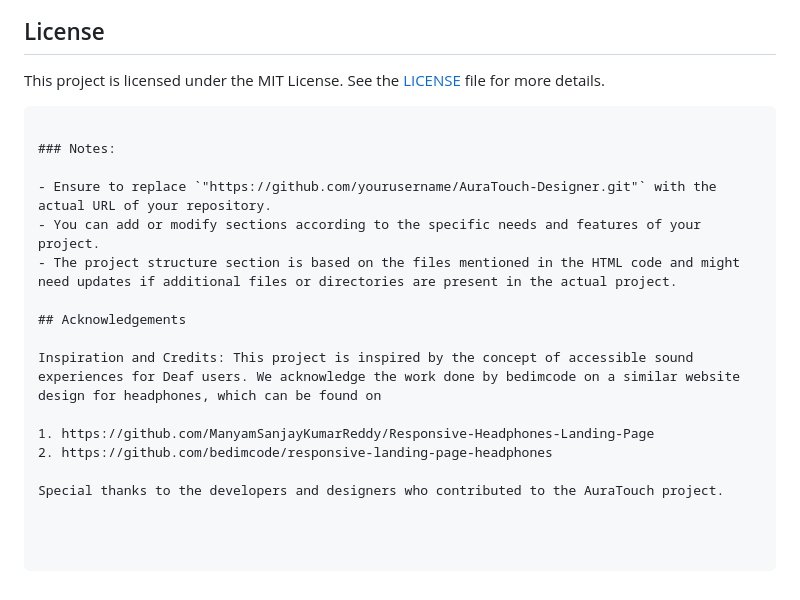
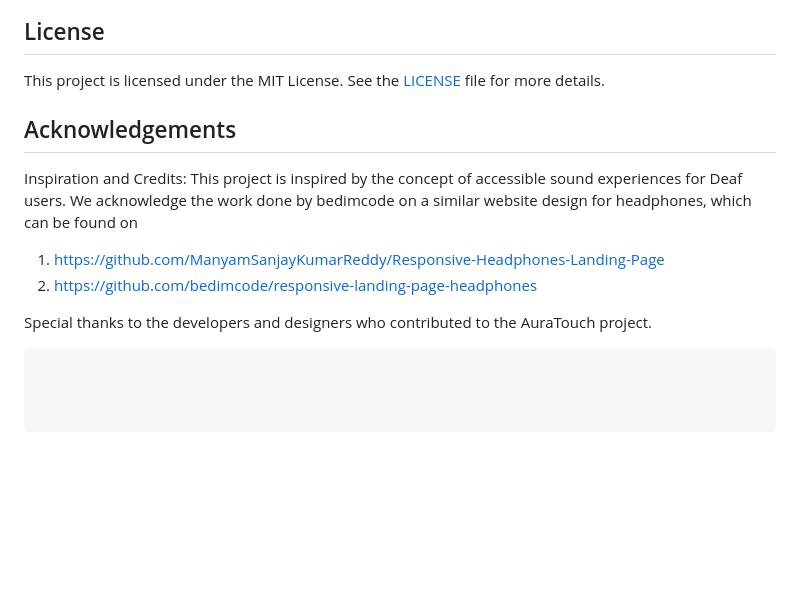
Before and after one commit to worachat-dev/AuraTouch-Designer-Landing-Page-dev, a Markdown page: README.md, the part around the change. Rendered like a GitHub page; blank space fills up the shorter version.

````diff
--- a/README.md
+++ b/README.md
@@ -100,13 +100,7 @@ We welcome contributions! Please follow these steps to contribute:
 ## License
 
 This project is licensed under the MIT License. See the [LICENSE](LICENSE) file for more details.
-```
 
-### Notes:
-
-- Ensure to replace `"https://github.com/yourusername/AuraTouch-Designer.git"` with the actual URL of your repository.
-- You can add or modify sections according to the specific needs and features of your project.
-- The project structure section is based on the files mentioned in the HTML code and might need updates if additional files or directories are present in the actual project.
 
 ## Acknowledgements
 
@@ -116,3 +110,4 @@ Inspiration and Credits: This project is inspired by the concept of accessible s
 2. https://github.com/bedimcode/responsive-landing-page-headphones
 
 Special thanks to the developers and designers who contributed to the AuraTouch project.
+```
````
